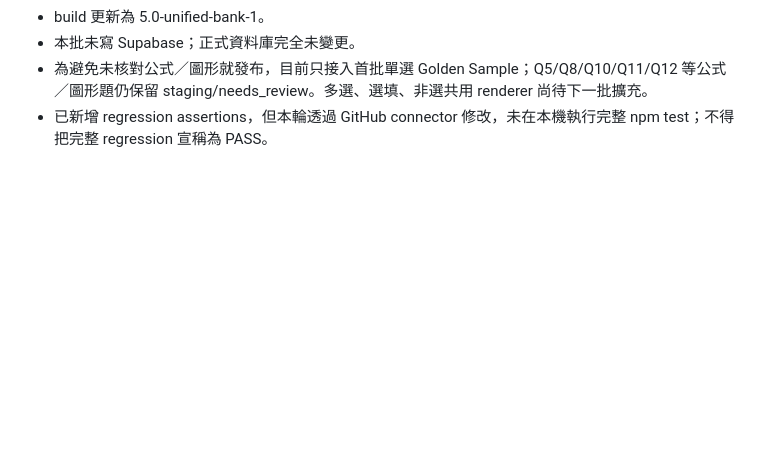
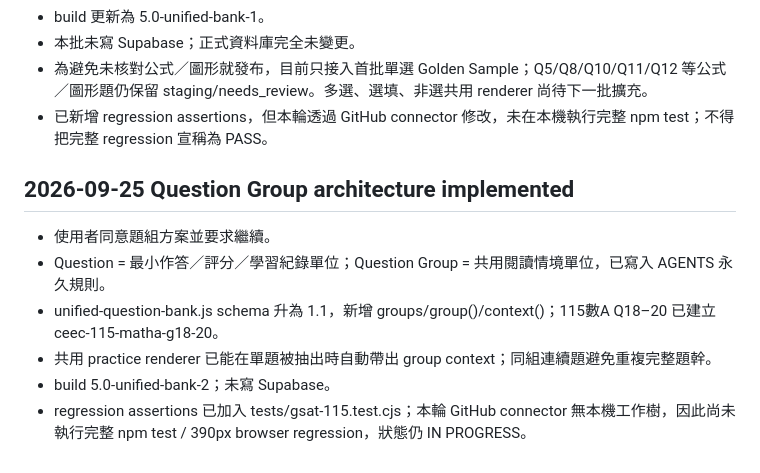
Before and after one commit to kenny17go/high-school-review, a Markdown page: CODEX_PROGRESS.md, the part around the change. GitHub-like rendering; blank space fills up the shorter version.

Commit message:
V5.0 record question group architecture

```diff
--- a/CODEX_PROGRESS.md
+++ b/CODEX_PROGRESS.md
@@ -145,3 +145,10 @@ node (Join-Path $npmTestRoot 'node_modules/npm/bin/npm-cli.js') test
 - 本批未寫 Supabase；正式資料庫完全未變更。
 - 為避免未核對公式／圖形就發布，目前只接入首批單選 Golden Sample；Q5/Q8/Q10/Q11/Q12 等公式／圖形題仍保留 staging/needs_review。多選、選填、非選共用 renderer 尚待下一批擴充。
 - 已新增 regression assertions，但本輪透過 GitHub connector 修改，未在本機執行完整 npm test；不得把完整 regression 宣稱為 PASS。
+## 2026-09-25 Question Group architecture implemented
+- 使用者同意題組方案並要求繼續。
+- Question = 最小作答／評分／學習紀錄單位；Question Group = 共用閱讀情境單位，已寫入 AGENTS 永久規則。
+- unified-question-bank.js schema 升為 1.1，新增 groups/group()/context()；115數A Q18–20 已建立 ceec-115-matha-g18-20。
+- 共用 practice renderer 已能在單題被抽出時自動帶出 group context；同組連續題避免重複完整題幹。
+- build 5.0-unified-bank-2；未寫 Supabase。
+- regression assertions 已加入 tests/gsat-115.test.cjs；本輪 GitHub connector 無本機工作樹，因此尚未執行完整 npm test / 390px browser regression，狀態仍 IN PROGRESS。
```
